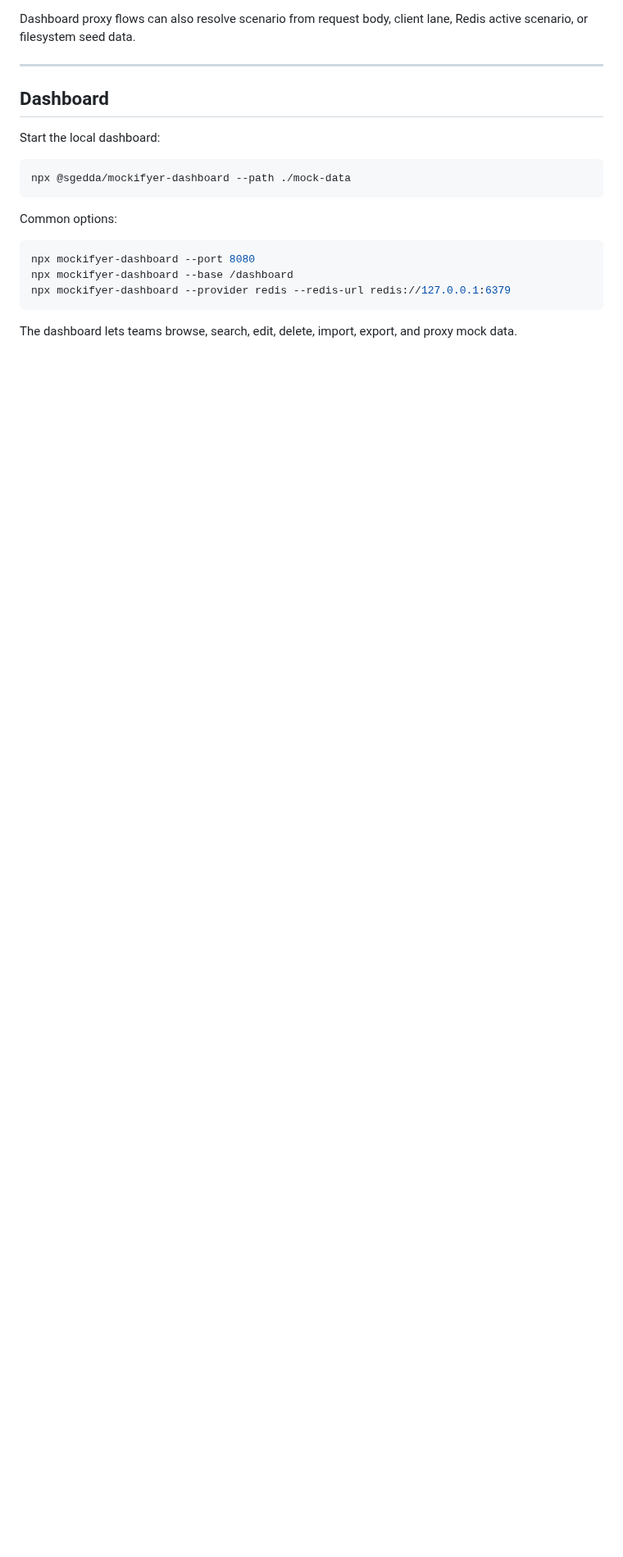
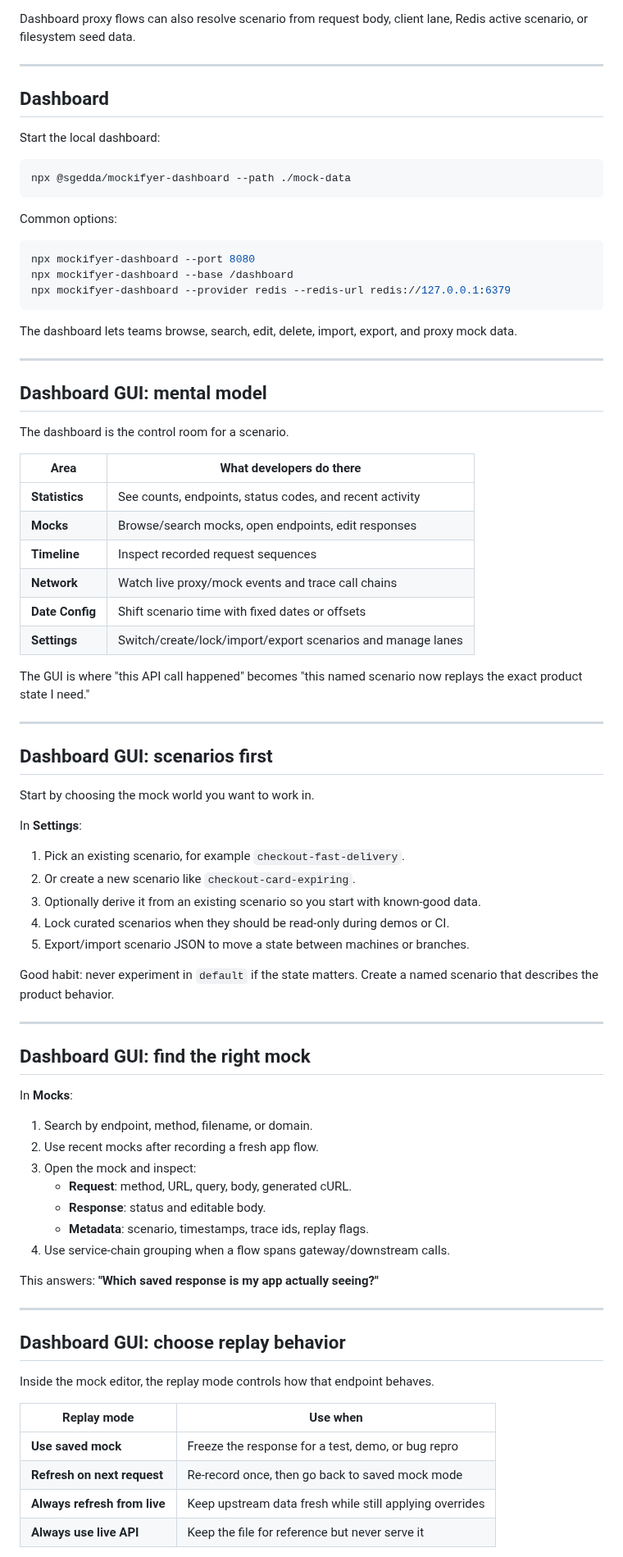
Before and after one commit to sgedda/mockifyer, a Markdown page: MOCKIFYER_PRESENTATION.md, the part around one of its changes. Shown at 82% size. Rendered like a GitHub page; blank space fills up the shorter version.

Commit message:
Add dashboard GUI workflow slides
Co-authored-by: Sebastian Gedda <sebastian.gedda@gmail.com>

```diff
--- a/MOCKIFYER_PRESENTATION.md
+++ b/MOCKIFYER_PRESENTATION.md
@@ -230,3 +230,69 @@ npx mockifyer-dashboard --provider redis --redis-url redis://127.0.0.1:6379
 
 The dashboard lets teams browse, search, edit, delete, import, export, and proxy
 mock data.
+
+---
+
+## Dashboard GUI: mental model
+
+The dashboard is the control room for a scenario.
+
+| Area | What developers do there |
+|------|--------------------------|
+| **Statistics** | See counts, endpoints, status codes, and recent activity |
+| **Mocks** | Browse/search mocks, open endpoints, edit responses |
+| **Timeline** | Inspect recorded request sequences |
+| **Network** | Watch live proxy/mock events and trace call chains |
+| **Date Config** | Shift scenario time with fixed dates or offsets |
+| **Settings** | Switch/create/lock/import/export scenarios and manage lanes |
+
+The GUI is where "this API call happened" becomes "this named scenario now
+replays the exact product state I need."
+
+---
+
+## Dashboard GUI: scenarios first
+
+Start by choosing the mock world you want to work in.
+
+In **Settings**:
+
+1. Pick an existing scenario, for example `checkout-fast-delivery`.
+2. Or create a new scenario like `checkout-card-expiring`.
+3. Optionally derive it from an existing scenario so you start with known-good
+   data.
+4. Lock curated scenarios when they should be read-only during demos or CI.
+5. Export/import scenario JSON to move a state between machines or branches.
+
+Good habit: never experiment in `default` if the state matters. Create a named
+scenario that describes the product behavior.
+
+---
+
+## Dashboard GUI: find the right mock
+
+In **Mocks**:
+
+1. Search by endpoint, method, filename, or domain.
+2. Use recent mocks after recording a fresh app flow.
+3. Open the mock and inspect:
+   - **Request**: method, URL, query, body, generated cURL.
+   - **Response**: status and editable body.
+   - **Metadata**: scenario, timestamps, trace ids, replay flags.
+4. Use service-chain grouping when a flow spans gateway/downstream calls.
+
+This answers: **"Which saved response is my app actually seeing?"**
+
+---
+
+## Dashboard GUI: choose replay behavior
+
+Inside the mock editor, the replay mode controls how that endpoint behaves.
+
+| Replay mode | Use when |
+|-------------|----------|
+| **Use saved mock** | Freeze the response for a test, demo, or bug repro |
+| **Refresh on next request** | Re-record once, then go back to saved mock mode |
+| **Always refresh from live** | Keep upstream data fresh while still applying overrides |
+| **Always use live API** | Keep the file for reference but never serve it |
+
```
Also changed, not shown: other parts of MOCKIFYER_PRESENTATION.md (+53 -0 lines).
